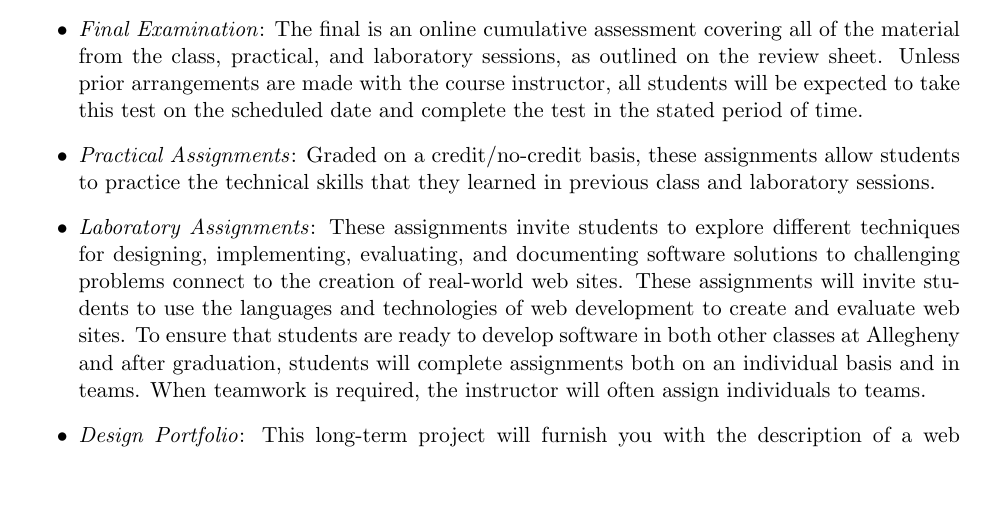
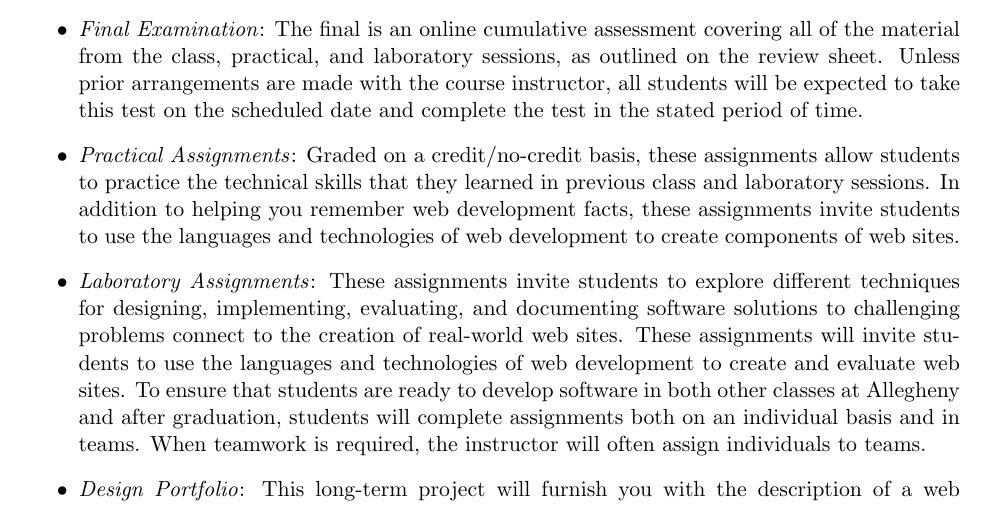
Before and after one commit to Allegheny-Computer-Science-302-F2020/cs302-F2020-syllabus, a LaTeX document (cs302F2020_syllabus.tex): part of page 3 of 5, cut so that both start at the same text, the shorter picture padded with empty space. Compiled offline with pdfLaTeX.

Commit message:
Fix the definition of practical assignments in the cs302F2020_syllabus.

```diff
--- a/cs302F2020_syllabus.tex
+++ b/cs302F2020_syllabus.tex
@@ -285,7 +285,10 @@ These grading categories have the following definitions:
 
   \item {\em Practical Assignments\/}: Graded on a credit/no-credit basis, these
     assignments allow students to practice the technical skills that they
-    learned in previous class and laboratory sessions.
+    learned in previous class and laboratory sessions. In addition to helping
+    you remember web development facts, these assignments invite students to use
+    the languages and technologies of web development to create components of
+    web sites.
 
   \item {\em Laboratory Assignments\/}: These assignments invite students to
     explore different techniques for designing, implementing, evaluating, and
```
